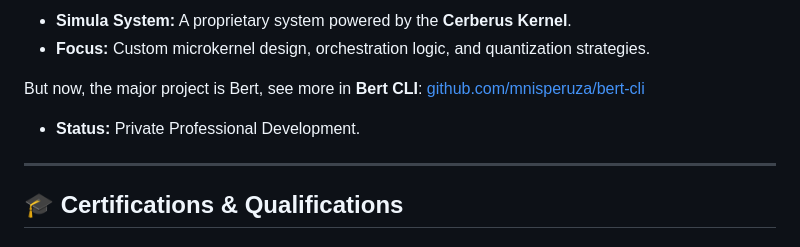
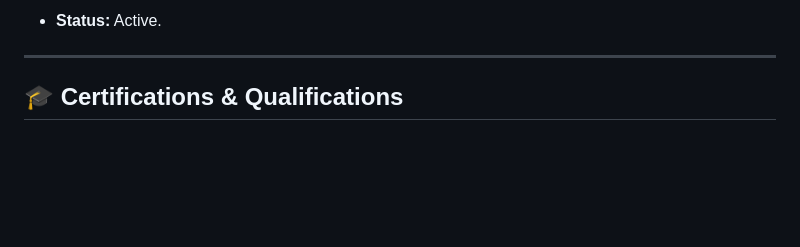
Before and after one commit to mnisperuza/mnisperuza, a Markdown page: README.md, the part around one of its changes. Rendered like a GitHub page; blank space fills up the shorter version.

Commit message:
some adjustments

```diff
--- a/README.md
+++ b/README.md
@@ -29,11 +28,5 @@ My goal is to evolve into a **Fullstack Engineer and AI Developer**. I am workin
 
-
-* **Simula System:** A proprietary system powered by the **Cerberus Kernel**.
-* **Focus:** Custom microkernel design, orchestration logic, and quantization strategies.
-
-But now, the major project is Bert, see more in **Bert CLI**: [github.com/mnisperuza/bert-cli](https://github.com/mnisperuza/bert-cli)
-
-* **Status:** Private Professional Development.
+* **Status:** Active.
 
 ---
 
```
Also changed, not shown: other parts of README.md (+1 -2 lines).
